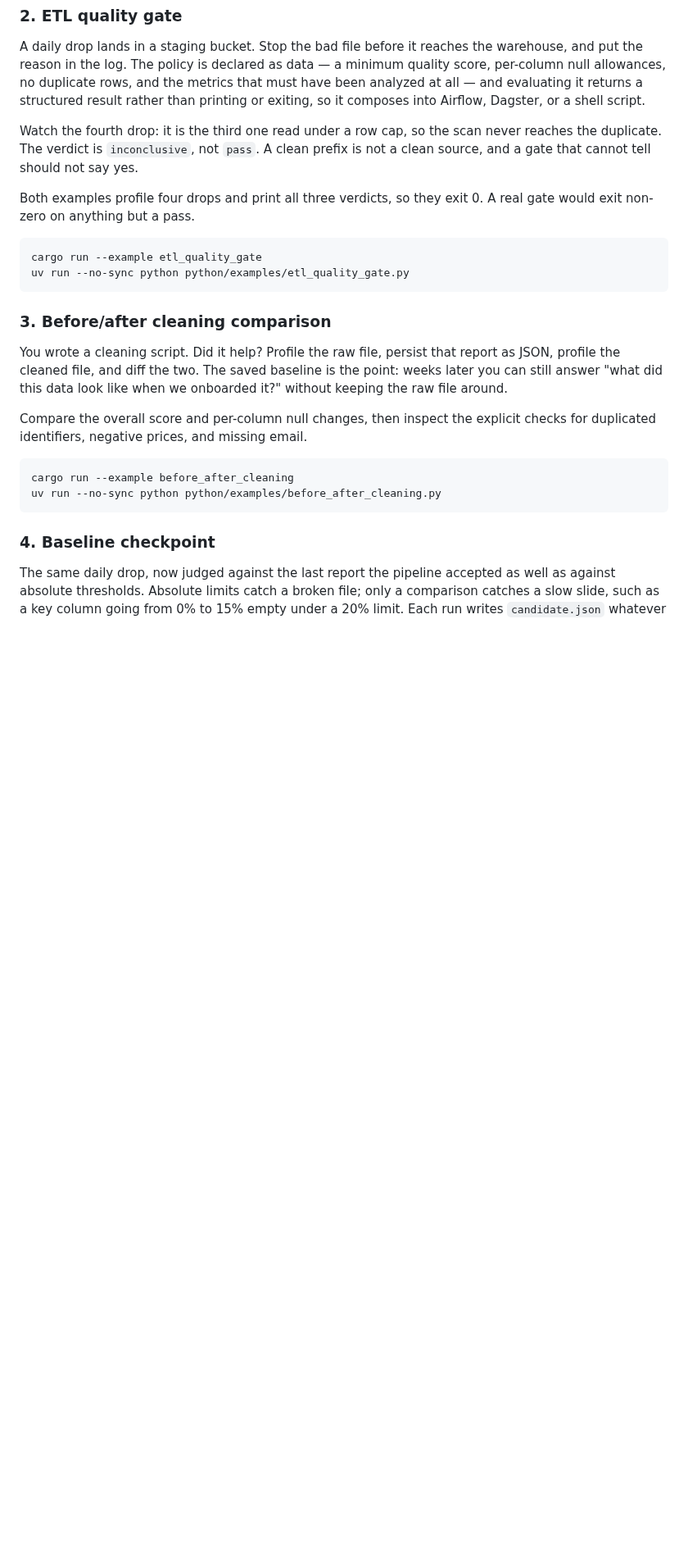
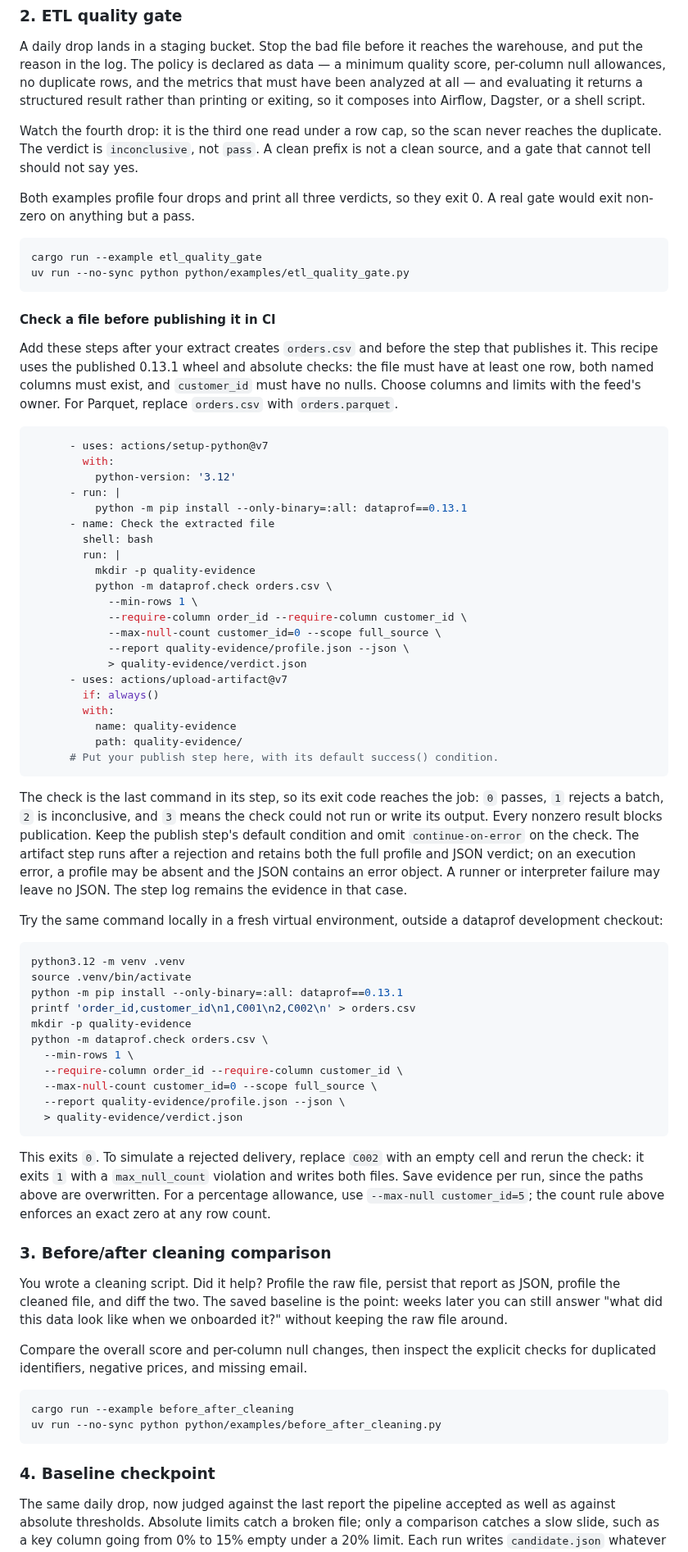
Before and after one commit to AndreaBozzo/dataprof, a Markdown page: examples/README.md, the part around the change. Shown at 82% size. Rendered like a GitHub page; blank space fills up the shorter version.

Commit message:
docs(examples): add a CI recipe that checks a file before publishing it (#1289)
Entire-Checkpoint: 01M78BERAPPAYA1XB6WDBW22BJ

````diff
--- a/examples/README.md
+++ b/examples/README.md
@@ -48,6 +48,70 @@ A real gate would exit non-zero on anything but a pass.
 cargo run --example etl_quality_gate
 uv run --no-sync python python/examples/etl_quality_gate.py
 ```
+
+#### Check a file before publishing it in CI
+
+Add these steps after your extract creates `orders.csv` and before the step
+that publishes it. This recipe uses the published 0.13.1 wheel and absolute
+checks: the file must have at least one row, both named columns must exist,
+and `customer_id` must have no nulls. Choose columns and limits with the feed's
+owner. For Parquet, replace `orders.csv` with `orders.parquet`.
+
+```yaml
+      - uses: actions/setup-python@v7
+        with:
+          python-version: '3.12'
+      - run: |
+          python -m pip install --only-binary=:all: dataprof==0.13.1
+      - name: Check the extracted file
+        shell: bash
+        run: |
+          mkdir -p quality-evidence
+          python -m dataprof.check orders.csv \
+            --min-rows 1 \
+            --require-column order_id --require-column customer_id \
+            --max-null-count customer_id=0 --scope full_source \
+            --report quality-evidence/profile.json --json \
+            > quality-evidence/verdict.json
+      - uses: actions/upload-artifact@v7
+        if: always()
+        with:
+          name: quality-evidence
+          path: quality-evidence/
+      # Put your publish step here, with its default success() condition.
+```
+
+The check is the last command in its step, so its exit code reaches the job:
+`0` passes, `1` rejects a batch, `2` is inconclusive, and `3` means the check
+could not run or write its output. Every nonzero result blocks publication.
+Keep the publish step's default condition and omit `continue-on-error` on the
+check. The artifact step runs after a rejection and retains both the full
+profile and JSON verdict; on an execution error, a profile may be absent and
+the JSON contains an error object. A runner or interpreter failure may leave
+no JSON. The step log remains the evidence in that case.
+
+Try the same command locally in a fresh virtual environment, outside a
+dataprof development checkout:
+
+```bash
+python3.12 -m venv .venv
+source .venv/bin/activate
+python -m pip install --only-binary=:all: dataprof==0.13.1
+printf 'order_id,customer_id\n1,C001\n2,C002\n' > orders.csv
+mkdir -p quality-evidence
+python -m dataprof.check orders.csv \
+  --min-rows 1 \
+  --require-column order_id --require-column customer_id \
+  --max-null-count customer_id=0 --scope full_source \
+  --report quality-evidence/profile.json --json \
+  > quality-evidence/verdict.json
+```
+
+This exits `0`. To simulate a rejected delivery, replace `C002` with an empty
+cell and rerun the check: it exits `1` with a `max_null_count` violation and
+writes both files. Save evidence per run, since the paths above are overwritten.
+For a percentage allowance, use `--max-null customer_id=5`; the count rule
+above enforces an exact zero at any row count.
 
 ### 3. Before/after cleaning comparison
 
````
Also changed, not shown: docs/guides/getting-started.md (+1 -0 lines), docs/python/README.md (+4 -26 lines).
